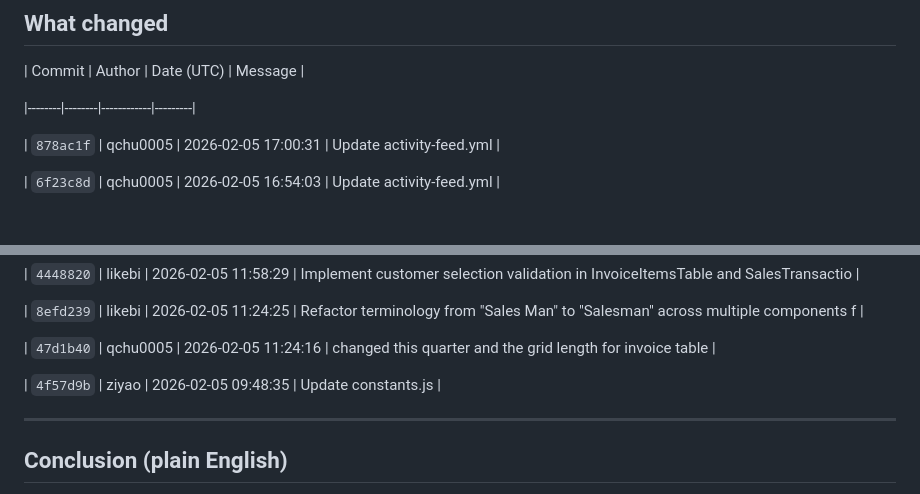
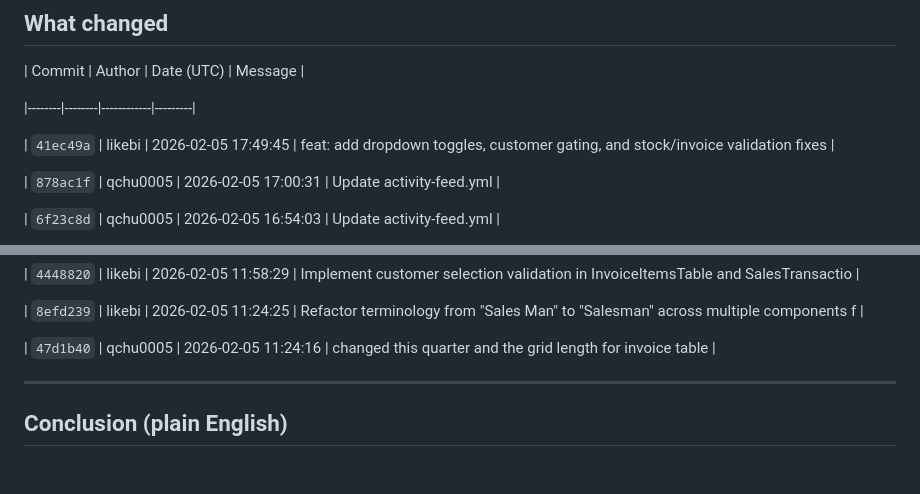
Before and after one commit to qchu0005/public-page, a Markdown page: frontend-activity.md, 2 parts joined by grey strips. Drawn GitHub-style; blank space fills up the shorter version.

Commit message:
Update frontend activity (2026-02-05 09:50:03)

```diff
--- a/frontend-activity.md
+++ b/frontend-activity.md
@@ -12,6 +12,8 @@
 | Commit | Author | Date (UTC) | Message |
 
 |--------|--------|------------|---------|
+
+| `41ec49a` | likebi | 2026-02-05 17:49:45 | feat: add dropdown toggles, customer gating, and stock/invoice validation fixes |
 
 | `878ac1f` | qchu0005 | 2026-02-05 17:00:31 | Update activity-feed.yml |
 
@@ -67,8 +69,6 @@
 
 | `47d1b40` | qchu0005 | 2026-02-05 11:24:16 | changed this quarter and the grid length for invoice table |
 
-| `4f57d9b` | ziyao | 2026-02-05 09:48:35 | Update constants.js |
-
 
 ---
 
```
Also changed, not shown: other parts of frontend-activity.md (+1 -1 lines).
